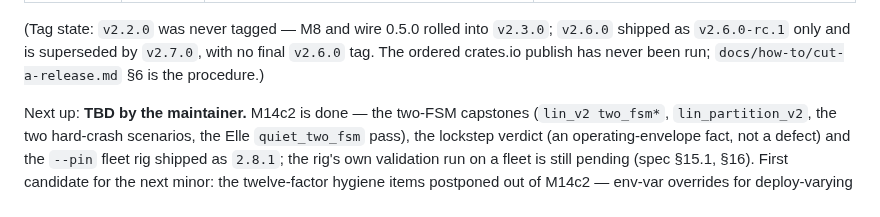
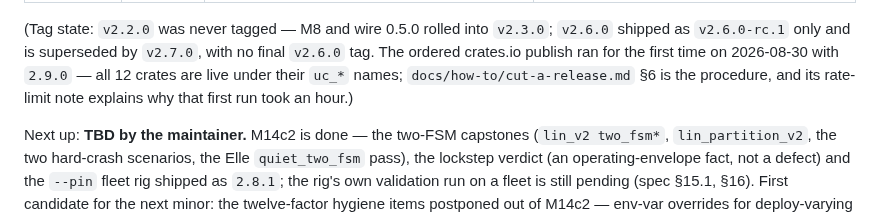
Before and after one commit to PeterKnego/ultima_cluster, a Markdown page: CLAUDE.md, the part around the change. GitHub-like rendering.

```diff
--- a/CLAUDE.md
+++ b/CLAUDE.md
@@ -42,8 +42,10 @@ the standing facts that bind new work.
 
 (Tag state: `v2.2.0` was never tagged — M8 and wire 0.5.0 rolled into
 `v2.3.0`; `v2.6.0` shipped as `v2.6.0-rc.1` only and is superseded by
-`v2.7.0`, with no final `v2.6.0` tag. The ordered crates.io publish has
-never been run; `docs/how-to/cut-a-release.md` §6 is the procedure.)
+`v2.7.0`, with no final `v2.6.0` tag. The ordered crates.io publish ran for
+the first time on 2026-08-30 with `2.9.0` — all 12 crates are live under
+their `uc_*` names; `docs/how-to/cut-a-release.md` §6 is the procedure, and
+its rate-limit note explains why that first run took an hour.)
 
 Next up: **TBD by the maintainer.** M14c2 is done — the two-FSM capstones
 (`lin_v2 two_fsm*`, `lin_partition_v2`, the two hard-crash scenarios, the
```
Also changed, not shown: docs/how-to/cut-a-release.md (+24 -0 lines), docs/releases.md (+25 -0 lines).
